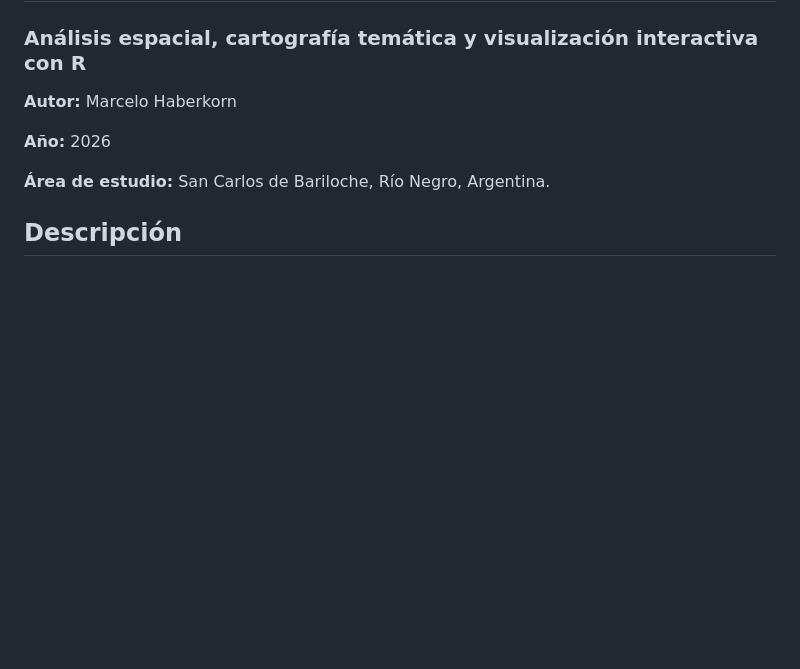
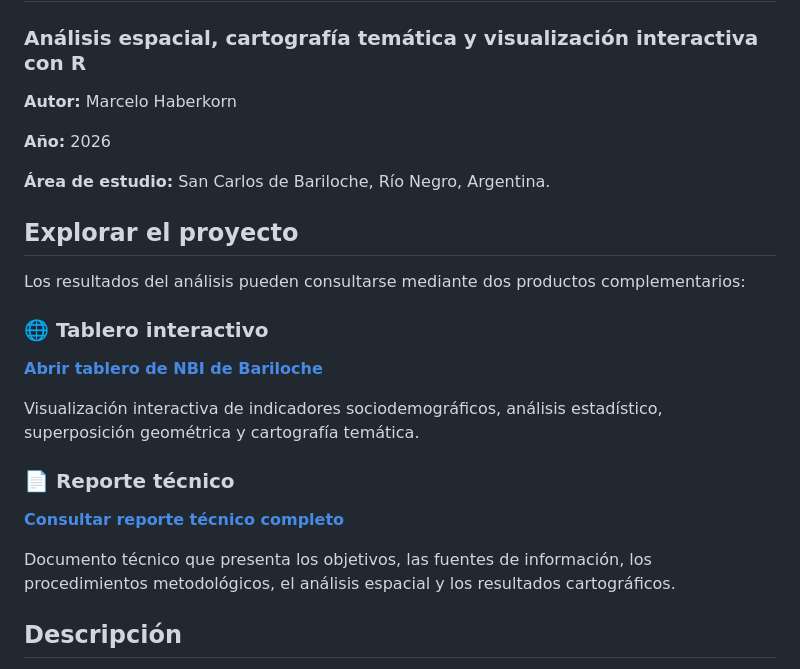
Before and after one commit to marcelohaberkorn/bariloche-nbi-r, a Markdown page: README.md, the part around the change. Drawn GitHub-style; blank space fills up the shorter version.

Commit message:
Incorporación de enlaces al tablero y reporte técnico

```diff
--- a/README.md
+++ b/README.md
@@ -11,6 +11,22 @@
 **Año:** 2026
 
 **Área de estudio:** San Carlos de Bariloche, Río Negro, Argentina.
+
+## Explorar el proyecto
+
+Los resultados del análisis pueden consultarse mediante dos productos complementarios:
+
+### 🌐 Tablero interactivo
+
+[**Abrir tablero de NBI de Bariloche**](https://marcelohaberkorn.github.io/bariloche-nbi-r/)
+
+Visualización interactiva de indicadores sociodemográficos, análisis estadístico, superposición geométrica y cartografía temática.
+
+### 📄 Reporte técnico
+
+[**Consultar reporte técnico completo**](https://marcelohaberkorn.github.io/bariloche-nbi-r/reporte.html)
+
+Documento técnico que presenta los objetivos, las fuentes de información, los procedimientos metodológicos, el análisis espacial y los resultados cartográficos.
 
 
 
```
